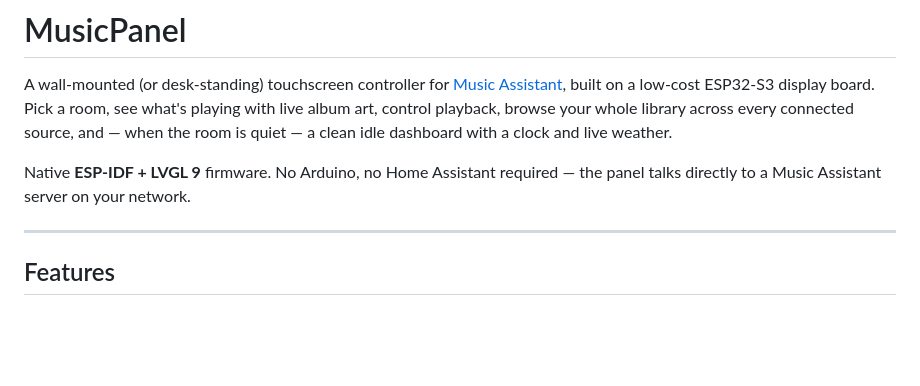
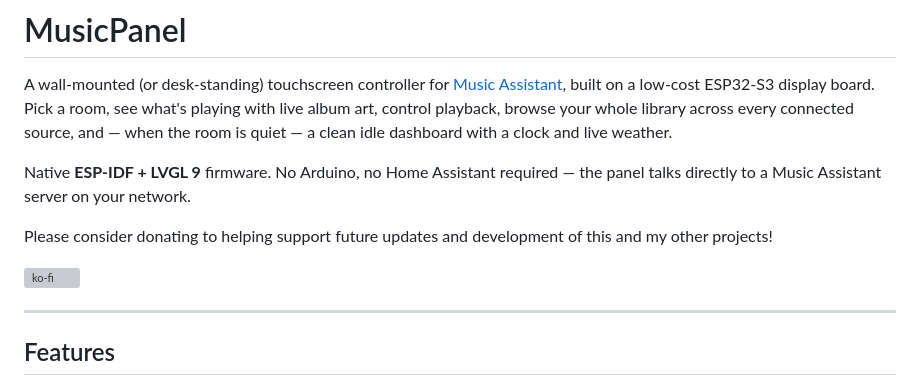
Before and after one commit to Boundzero/MusicPanel, a Markdown page: README.md, the part around the change. Drawn GitHub-style; blank space fills up the shorter version; grey boxes are pictures that could not be loaded.

Commit message:
Add donation request and Ko-fi button
Added a donation request and Ko-fi button to README.

```diff
--- a/README.md
+++ b/README.md
@@ -3,6 +3,10 @@
 A wall-mounted (or desk-standing) touchscreen controller for [Music Assistant](https://www.music-assistant.io/), built on a low-cost ESP32-S3 display board. Pick a room, see what's playing with live album art, control playback, browse your whole library across every connected source, and — when the room is quiet — a clean idle dashboard with a clock and live weather.
 
 Native **ESP-IDF + LVGL 9** firmware. No Arduino, no Home Assistant required — the panel talks directly to a Music Assistant server on your network.
+
+Please consider donating to helping support future updates and development of this and my other projects!
+
+[![ko-fi](https://ko-fi.com/img/githubbutton_sm.svg)](https://ko-fi.com/B6U7259U1Y)
 
 ---
 
```
